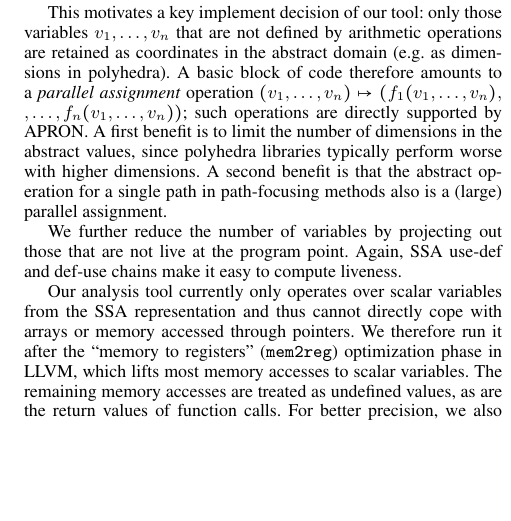
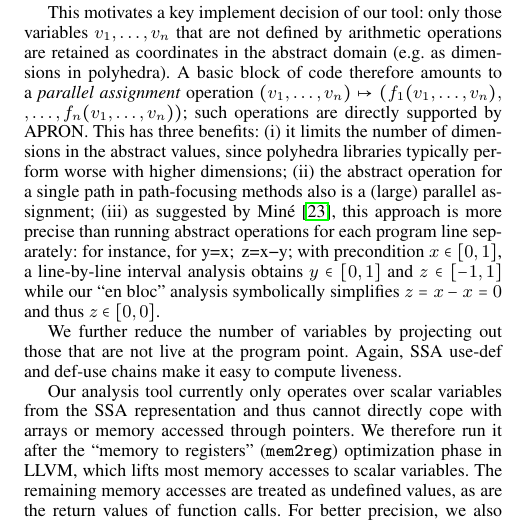
Before and after one commit to julienhenry/pagai, a LaTeX paper (papers/PLDI2012/implicitization.tex): part of one column of page 7 of 9, cut so that both start at the same text, the shorter picture padded with empty space. Compiled offline with pdfLaTeX; a missing font is replaced by an installed copy or a similar font.

Commit message:
en bloc analysis

```diff
--- a/papers/PLDI2012/implicitization.tex
+++ b/papers/PLDI2012/implicitization.tex
@@ -23,7 +23,7 @@
 \usepackage{dcolumn}
 
 \usepackage{listings}
-\lstset{language=C,mathescape=true,numbers=left,numbersep=0.8ex,tabsize=2} % basicstyle={\rm\fontfamily{ppl}\selectfont} trop reconnaissable
+\lstset{language=C,mathescape=true,numbers=left,numbersep=0.8ex,tabsize=2,breaklines=true} % basicstyle={\rm\fontfamily{ppl}\selectfont} trop reconnaissable
 
 \usepackage{tikz}
 \usetikzlibrary{arrows,automata}
@@ -832,9 +832,11 @@ This motivates a key implement decision of our tool: only those variables $v_1,\
 $(v_1,\dots,v_n) \allowbreak\mapsto\allowbreak
 (f_1(v_1,\dots,v_n), \allowbreak, \dots, \allowbreak
  f_n(v_1,\dots,v_n))$;
-such operations are directly supported by APRON.
-A first benefit is to limit the number of dimensions in the abstract values, since polyhedra libraries typically perform worse with higher dimensions.
-A second benefit is that the abstract operation for a single path in path-focusing methods also is a (large) parallel assignment.
+such operations are directly supported by APRON. This has three benefits:
+(i) it limits the number of dimensions in the abstract values, since polyhedra libraries typically perform worse with higher dimensions;
+(ii) the abstract operation for a single path in path-focusing methods also is a (large) parallel assignment;
+(iii) as suggested by \citet{DBLP:conf/vmcai/Mine06}, this approach is more precise than running abstract operations for each program line separately:
+for instance, for \lstinline|y=x; z=x-y;| with precondition $x \in [0,1]$, a line-by-line interval analysis obtains $y \in [0,1]$ and $z \in [-1,1]$ while our ``en bloc'' analysis symbolically simplifies $z = x - x = 0$ and thus $z \in [0,0]$.
 
 We further reduce the number of variables by projecting out those that are not live at the program point. Again, SSA use-def and def-use chains make it easy to compute liveness.
 
```
